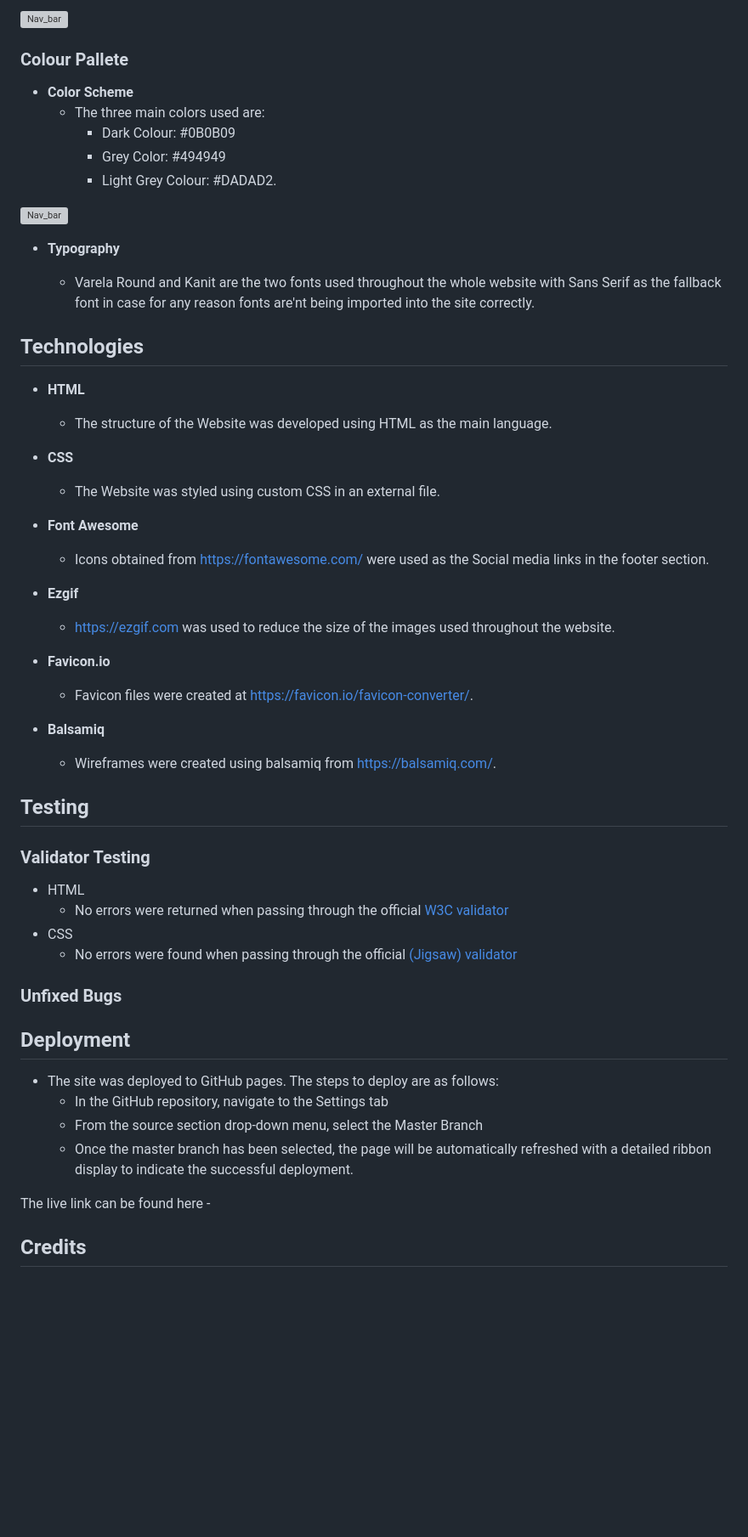
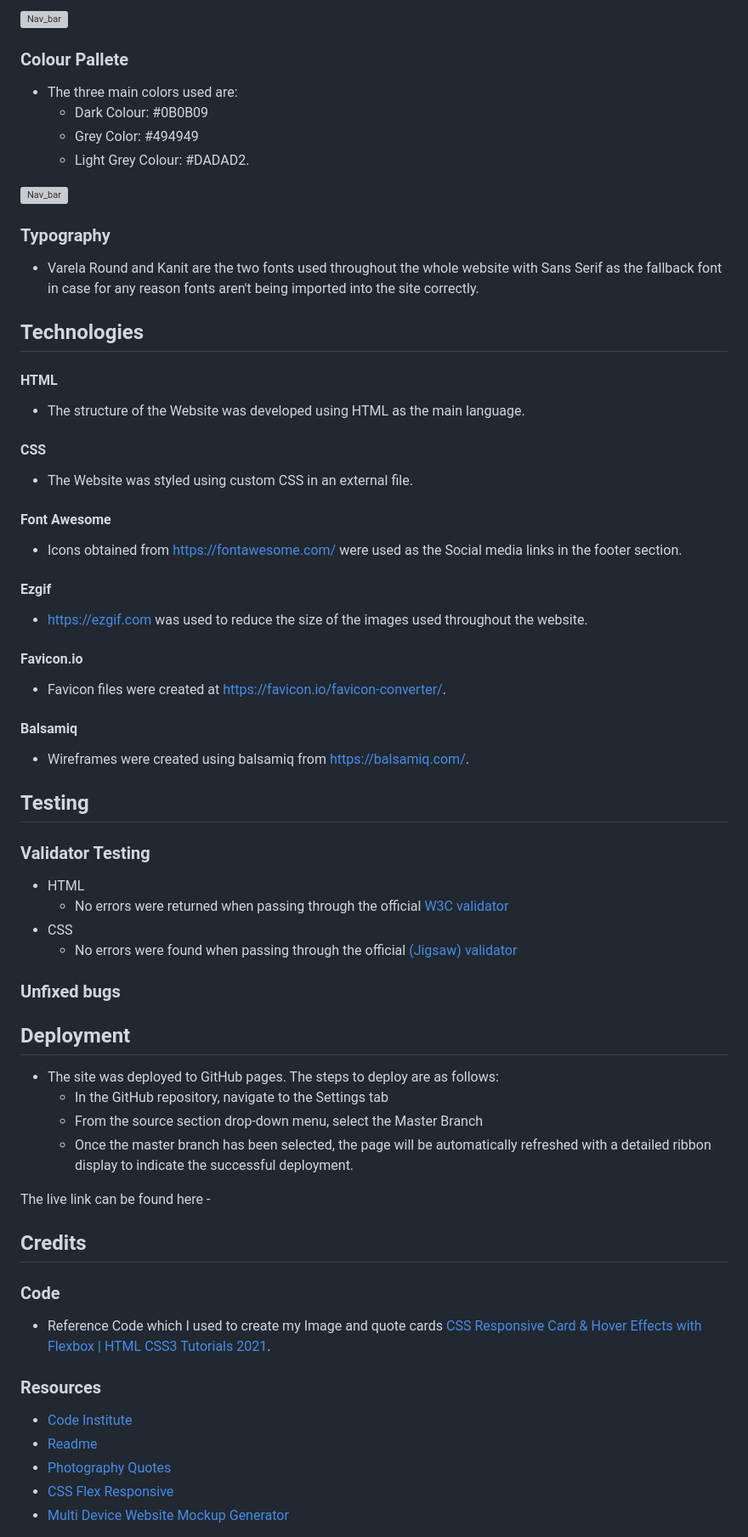
Before and after one commit to AstaJoks/Ri-cine-photo, a Markdown page: README.md, the part around one of its changes. Shown at 85% size. Drawn GitHub-style; blank space fills up the shorter version; grey boxes are pictures that could not be loaded.

Commit message:
Add the Credits section to the README file

```diff
--- a/README.md
+++ b/README.md
@@ -102,7 +102,6 @@ A good photography website is a showcase for photos, so users will be able to fi
 
 ### Colour Pallete
 
-- __Color Scheme__
   - The three main colors used are:
      - Dark Colour: #0B0B09
      - Grey Color: #494949
@@ -110,31 +109,32 @@ A good photography website is a showcase for photos, so users will be able to fi
 
 <p><img src="https://res.cloudinary.com/dcydt01ed/image/upload/v1674340084/color_pallete_for_website_gpedrf.jpg" width="300px" height="auto"  alt="Nav_bar"></p>
 
-- __Typography__
+### Typography
 
-    - Varela Round and Kanit are the two fonts used throughout the whole website with Sans Serif as the fallback font in case for any reason fonts are'nt being imported into the site correctly.
+  - Varela Round and Kanit are the two fonts used throughout the whole website with Sans Serif as the fallback font in case for any reason fonts aren't being imported into the site correctly.
 
 
 
 ## Technologies
 
-- __HTML__
-    - The structure of the Website was developed using HTML as the main language.
+#### HTML
+  - The structure of the Website was developed using HTML as the main language.
 
-- __CSS__
-    - The Website was styled using custom CSS in an external file.
+#### CSS
+  - The Website was styled using custom CSS in an external file.
 
-- __Font Awesome__
-    - Icons obtained from https://fontawesome.com/ were used as the Social media links in the footer section.
+#### Font Awesome
+  - Icons obtained from https://fontawesome.com/ were used as the Social media links in the footer section.
 
-- __Ezgif__
-    - https://ezgif.com was used to reduce the size of the images used throughout the website.
+#### Ezgif
+  - https://ezgif.com was used to reduce the size of the images used throughout the website.
 
-- __Favicon.io__
-    - Favicon files were created at https://favicon.io/favicon-converter/.
+#### Favicon.io
+  - Favicon files were created at https://favicon.io/favicon-converter/.
 
-- __Balsamiq__
-    - Wireframes were created using balsamiq from https://balsamiq.com/.
+#### Balsamiq
+  - Wireframes were created using balsamiq from https://balsamiq.com/.
+
 
 
 ## Testing
@@ -146,7 +146,7 @@ A good photography website is a showcase for photos, so users will be able to fi
 - CSS
   - No errors were found when passing through the official [(Jigsaw) validator]()
 
-### Unfixed Bugs
+### Unfixed bugs
 
 
 
@@ -160,4 +160,20 @@ A good photography website is a showcase for photos, so users will be able to fi
 The live link can be found here -
 
 
+
 ## Credits
+
+### Code
+
+- Reference Code which I used to create my Image and quote cards [CSS Responsive Card & Hover Effects with Flexbox | HTML CSS3 Tutorials 2021](https://www.youtube.com/watch?v=qXRYMdvq_Dc).
+
+### Resources
+
+- [Code Institute](https://codeinstitute.net/ie/)
+- [Readme](https://readme.so/)
+- [Photography Quotes](https://shotkit.com/photography-quotes/)
+- [CSS Flex Responsive](https://www.w3schools.com/css/css3_flexbox_responsive.asp)
+- [Multi Device Website Mockup Generator](https://techsini.com/multi-mockup/)
+
+
+
```
Also changed, not shown: other parts of README.md (+21 -16 lines).
